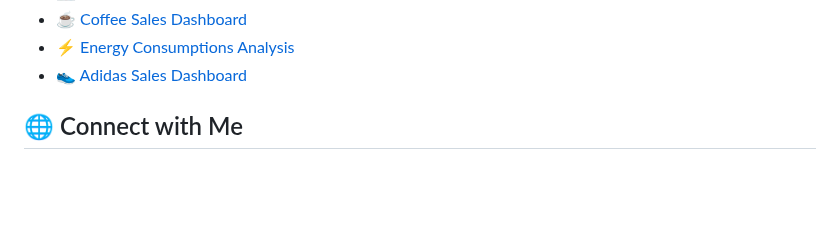
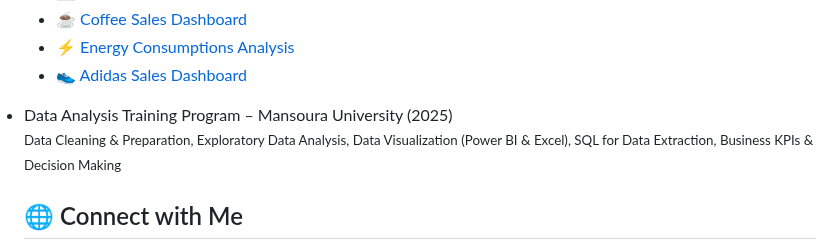
Before and after one commit to moataz-n-elmansy/moataz-n-elmansy, a Markdown page: README.md, the part around the change. Rendered like a GitHub page; blank space fills up the shorter version.

Commit message:
Update README with training program information
Added details about the Data Analysis Training Program at Mansoura University.

```diff
--- a/README.md
+++ b/README.md
@@ -54,6 +54,17 @@
         <li>⚡ <a href="https://github.com/moataz-n-elmansy/Energy-Consumptions-" target="_blank">Energy Consumptions Analysis</a></li>
         <li>👟 <a href="https://github.com/moataz-n-elmansy/Adidas-sales" target="_blank">Adidas Sales Dashboard</a></li>
     </ul>
+    <li>
+  <i class="fas fa-university icon" aria-hidden="true"></i>
+  <div>
+    <div>Data Analysis Training Program – Mansoura University (2025)</div>
+    <small>
+      Data Cleaning & Preparation, Exploratory Data Analysis,
+      Data Visualization (Power BI & Excel), SQL for Data Extraction,
+      Business KPIs & Decision Making
+    </small>
+  </div>
+</li>
 </section>
 
 <section>
```
